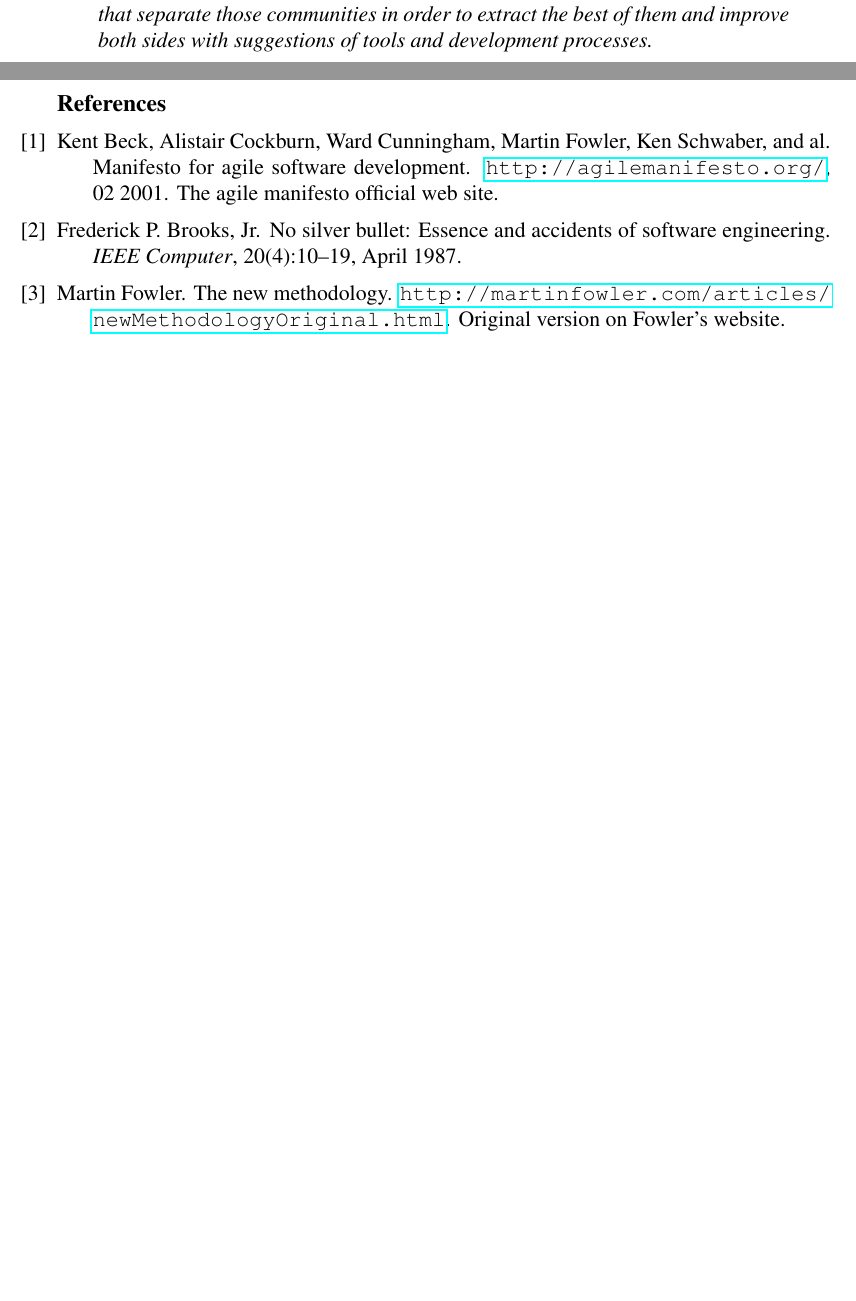
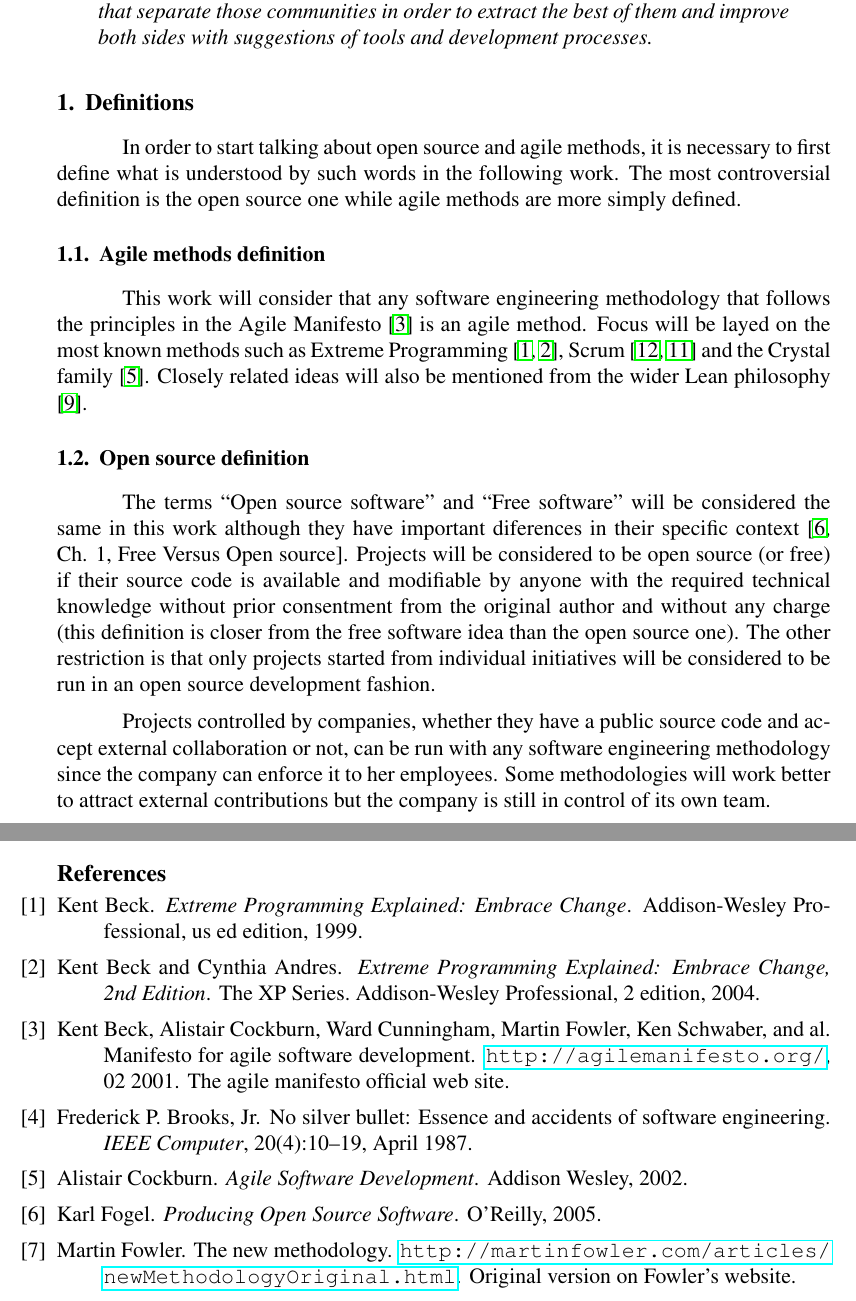
Before and after one commit to hugocorbucci/eselaw2008, a LaTeX paper (eselaw2008.tex): two parts of pages 1 and 5 of 5 before the commit and two parts of pages 1 and 5 of 6 after it, joined at a grey line, cut so that both start at the same text, the shorter picture padded with empty space. Compiled offline with pdfLaTeX; the source files are stored in an older character set and shown here as Unicode.

Commit message:
Adding a parahraph with definition of OS and AM to improve the reader's understandability. Hugo

```diff
--- a/eselaw2008.tex
+++ b/eselaw2008.tex
@@ -39,6 +39,47 @@
   processes.
 \end{abstract}
 
+\section{Definitions}
+\label{sec:definitions}
+
+In order to start talking about open source and agile methods, it is
+necessary to first define what is understood by such words in the
+following work. The most controversial definition is the open source
+one while agile methods are more simply defined.
+
+\subsection{Agile methods definition}
+\label{sec:agile-def}
+
+This work will consider that any software engineering methodology that
+follows the principles in the Agile Manifesto \cite{AgileManifesto} is
+an agile method. Focus will be layed on the most known methods such as
+Extreme Programming \cite{XP01,XP02}, Scrum
+\cite{Schwaber2001,Schwaber2004} and the Crystal family
+\cite{Cockburn2002}. Closely related ideas will also be mentioned from
+the wider Lean philosophy \cite{Poppendieck2003}.
+
+\subsection{Open source definition}
+\label{sec:os-def}
+
+The terms ``Open source software'' and ``Free software'' will be
+considered the same in this work although they have important
+diferences in their specific context \cite[Ch. 1, Free Versus Open
+source]{Fogel2005}. Projects will be considered to be open source (or
+free) if their source code is available and modifiable by anyone with
+the required technical knowledge without prior consentment from the
+original author and without any charge (this definition is closer from
+the free software idea than the open source one). The other
+restriction is that only projects started from individual initiatives
+will be considered to be run in an open source development fashion.
+
+Projects controlled by companies, whether they have a public source
+code and accept external collaboration or not, can be run with any
+software engineering methodology since the company can enforce it to
+her employees. Some methodologies will work better to attract external
+contributions but the company is still in control of its own team.
+
+% Falar da diferença entre liderança numa empresa e numa comunidade
+
 \section{Introduction}
 \label{sec:intr}
 
```
Also changed, not shown: biblio.bib (+23 -2 lines), eselaw2008.pdf, eselaw2008.tex (10 more changed lines).
